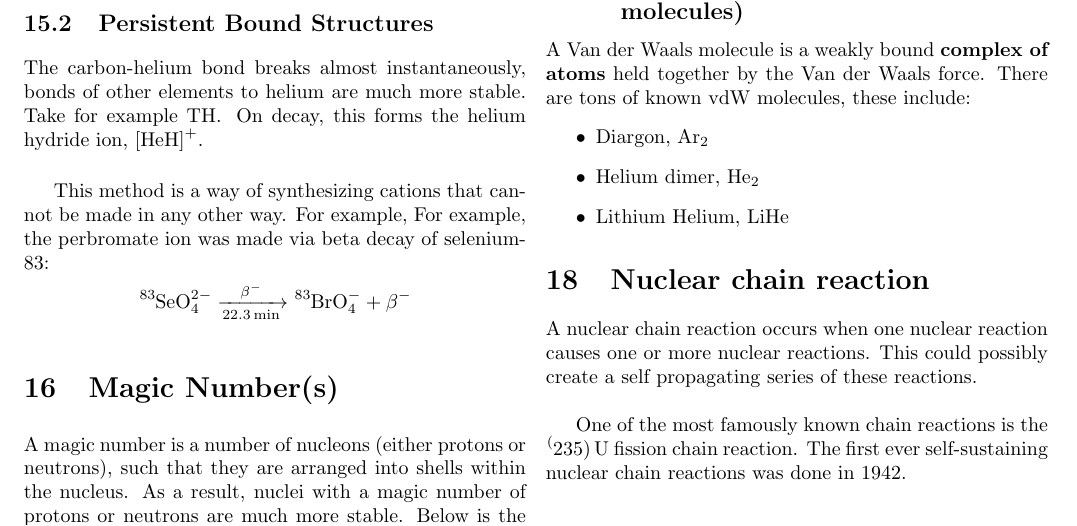
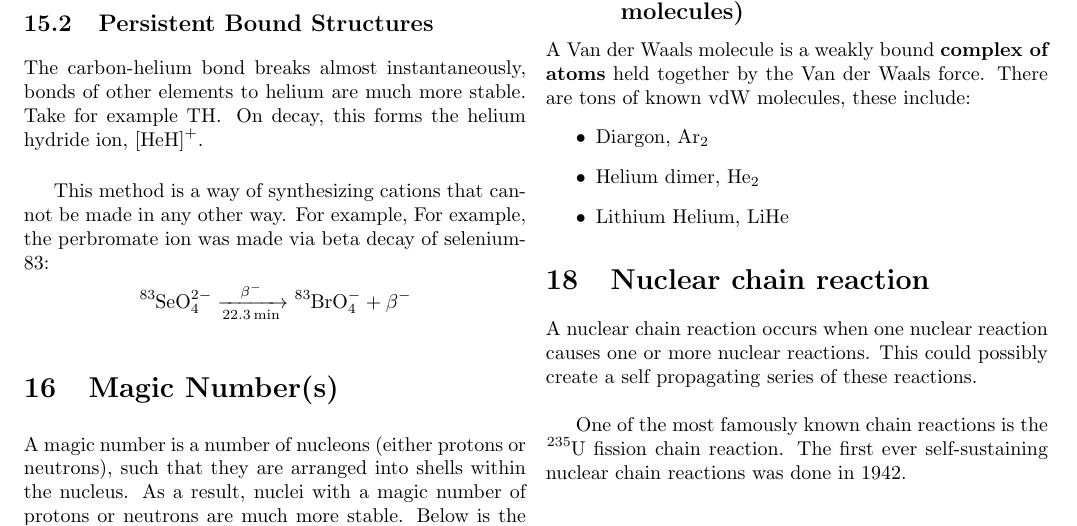
Before and after one commit to mxtlrr/NP-Notes, a LaTeX document (tex/physics.tex): part of page 9 of 9, cut so that both start at the same text. Compiled offline with pdfLaTeX.

Commit message:
i think i might be stupid

```diff
--- a/tex/physics.tex
+++ b/tex/physics.tex
@@ -765,7 +765,7 @@
     nuclear reactions. This could possibly create a self propagating series of
     these reactions.\\
 
-    One of the most famously known chain reactions is the $\ce{^(235)U}$ fission
+    One of the most famously known chain reactions is the $\ce{^{235}U}$ fission
     chain reaction. The first ever self-sustaining nuclear chain reactions was done
     in 1942.
   \end{multicols*}
```
